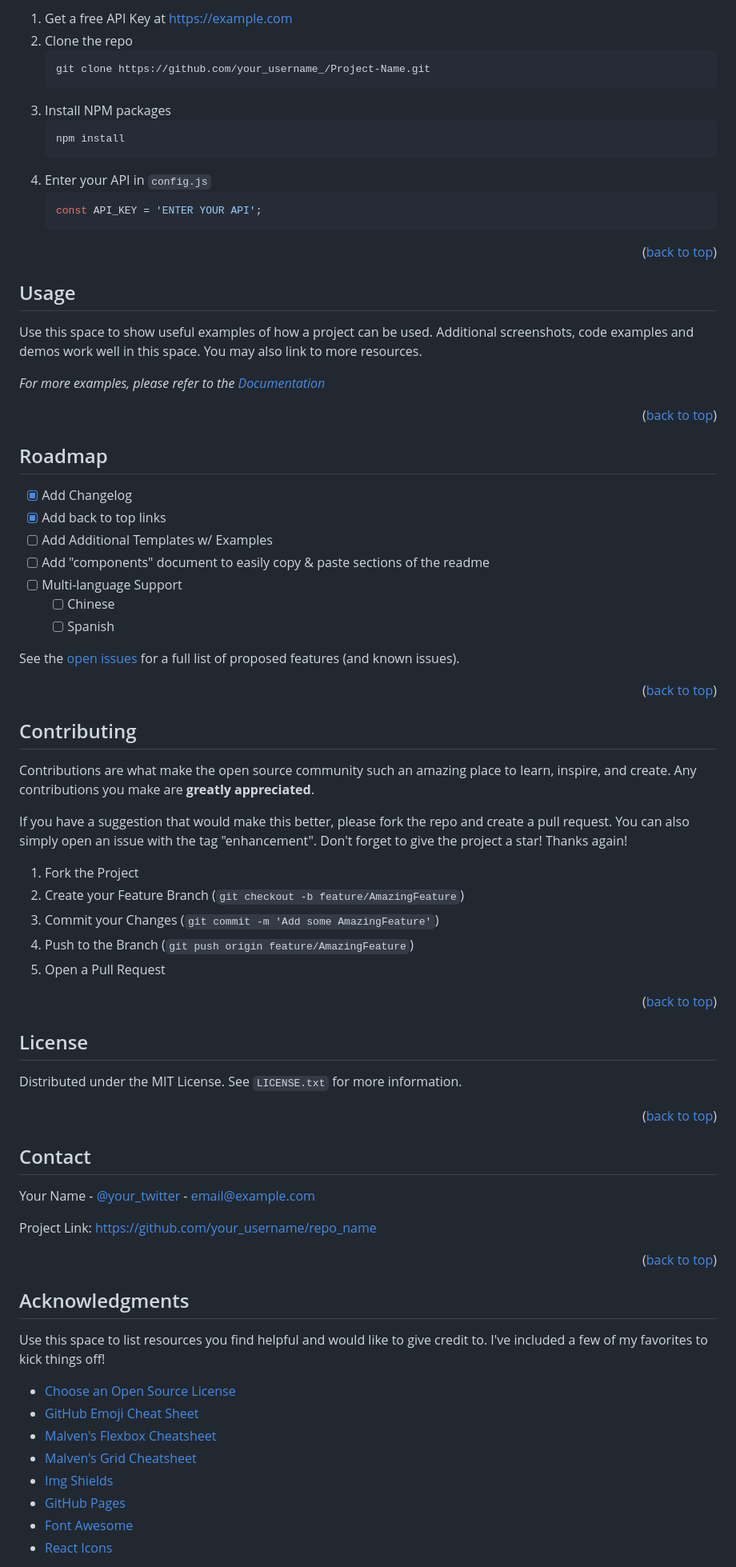
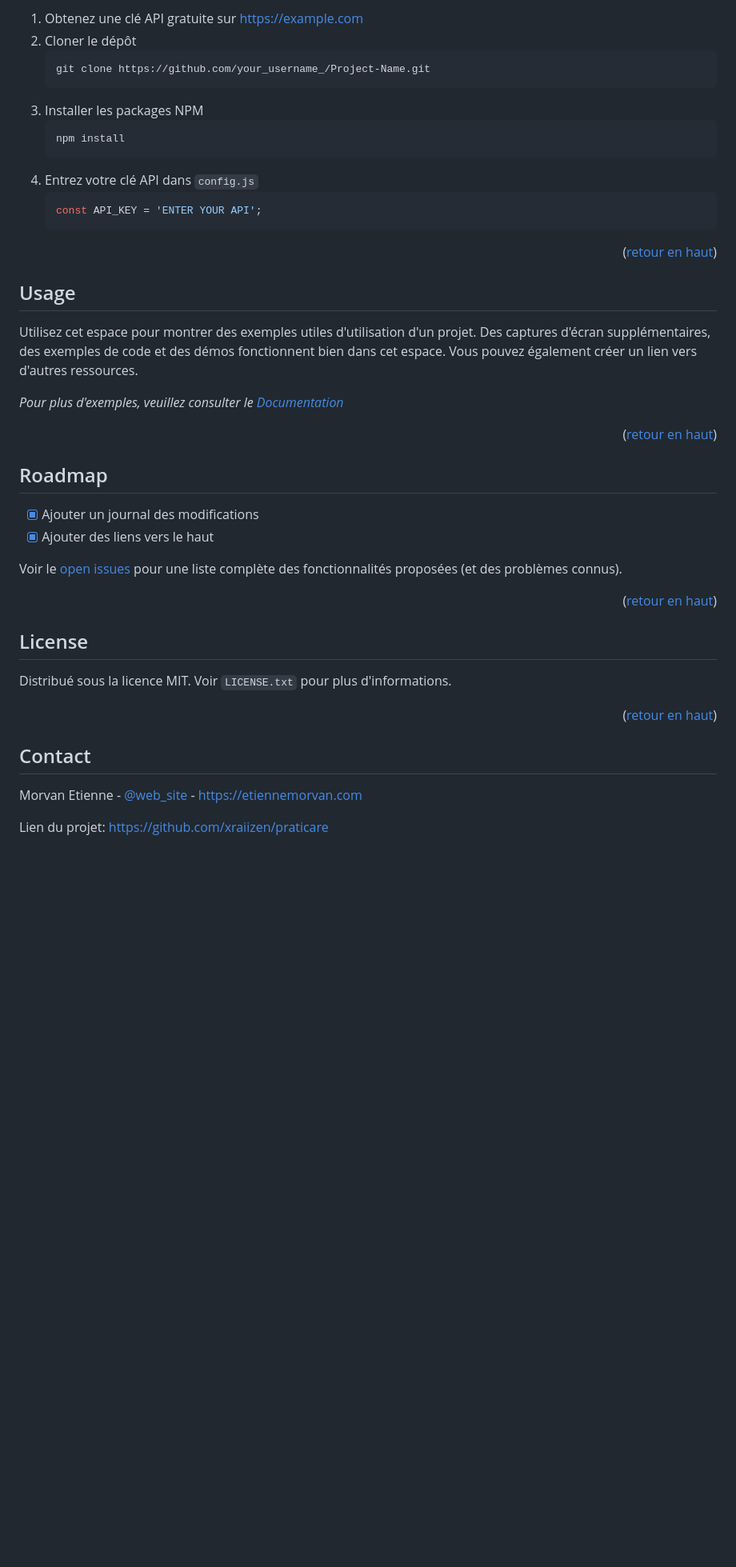
Before and after one commit to xraiizen/praticare, a Markdown page: README.md, the part around one of its changes. Shown at 80% size. GitHub-like rendering; blank space fills up the shorter version.

````diff
--- a/README.md
+++ b/README.md
@@ -137,99 +111,57 @@ _Below is an example of how you can instruct your audience on installing and set
 
-1. Get a free API Key at [https://example.com](https://example.com)
-2. Clone the repo
+1. Obtenez une clé API gratuite sur [https://example.com](https://example.com)
+2. Cloner le dépôt
    ```sh
    git clone https://github.com/your_username_/Project-Name.git
    ```
-3. Install NPM packages
+3. Installer les packages NPM
    ```sh
    npm install
    ```
-4. Enter your API in `config.js`
+4. Entrez votre clé API dans `config.js`
    ```js
    const API_KEY = 'ENTER YOUR API';
    ```
 
-<p align="right">(<a href="#readme-top">back to top</a>)</p>
+<p align="right">(<a href="#readme-top">retour en haut</a>)</p>
 
 
 
 <!-- USAGE EXAMPLES -->
 ## Usage
 
-Use this space to show useful examples of how a project can be used. Additional screenshots, code examples and demos work well in this space. You may also link to more resources.
+Utilisez cet espace pour montrer des exemples utiles d'utilisation d'un projet. Des captures d'écran supplémentaires, des exemples de code et des démos fonctionnent bien dans cet espace. Vous pouvez également créer un lien vers d'autres ressources.
 
-_For more examples, please refer to the [Documentation](https://example.com)_
+_Pour plus d'exemples, veuillez consulter le [Documentation](https://example.com)_
 
-<p align="right">(<a href="#readme-top">back to top</a>)</p>
+<p align="right">(<a href="#readme-top">retour en haut</a>)</p>
 
 
 
 <!-- ROADMAP -->
 ## Roadmap
 
-- [x] Add Changelog
-- [x] Add back to top links
-- [ ] Add Additional Templates w/ Examples
-- [ ] Add "components" document to easily copy & paste sections of the readme
-- [ ] Multi-language Support
-    - [ ] Chinese
-    - [ ] Spanish
+- [x] Ajouter un journal des modifications
+- [x] Ajouter des liens vers le haut
 
-See the [open issues](https://github.com/othneildrew/Best-README-Template/issues) for a full list of proposed features (and known issues).
+Voir le [open issues](https://github.com/xraiizen/praticare/issues) pour une liste complète des fonctionnalités proposées (et des problèmes connus).
 
-<p align="right">(<a href="#readme-top">back to top</a>)</p>
-
-
-
-<!-- CONTRIBUTING -->
-## Contributing
-
-Contributions are what make the open source community such an amazing place to learn, inspire, and create. Any contributions you make are **greatly appreciated**.
-
-If you have a suggestion that would make this better, please fork the repo and create a pull request. You can also simply open an issue with the tag "enhancement".
-Don't forget to give the project a star! Thanks again!
-
-1. Fork the Project
-2. Create your Feature Branch (`git checkout -b feature/AmazingFeature`)
-3. Commit your Changes (`git commit -m 'Add some AmazingFeature'`)
-4. Push to the Branch (`git push origin feature/AmazingFeature`)
-5. Open a Pull Request
-
-<p align="right">(<a href="#readme-top">back to top</a>)</p>
-
+<p align="right">(<a href="#readme-top">retour en haut</a>)</p>
 
 
 <!-- LICENSE -->
 ## License
 
-Distributed under the MIT License. See `LICENSE.txt` for more information.
+Distribué sous la licence MIT. Voir `LICENSE.txt` pour plus d'informations.
 
-<p align="right">(<a href="#readme-top">back to top</a>)</p>
+<p align="right">(<a href="#readme-top">retour en haut</a>)</p>
 
 
 
 <!-- CONTACT -->
 ## Contact
 
-Your Name - [@your_twitter](https://twitter.com/your_username) - email@example.com
+Morvan Etienne - [@web_site](https://etiennemorvan.com) - https://etiennemorvan.com
 
-Project Link: [https://github.com/your_username/repo_name](https://github.com/your_username/repo_name)
+Lien du projet: [https://github.com/xraiizen/praticare](https://github.com/xraiizen/praticare)
 
-<p align="right">(<a href="#readme-top">back to top</a>)</p>
-
-
-
-<!-- ACKNOWLEDGMENTS -->
-## Acknowledgments
-
-Use this space to list resources you find helpful and would like to give credit to. I've included a few of my favorites to kick things off!
-
-* [Choose an Open Source License](https://choosealicense.com)
-* [GitHub Emoji Cheat Sheet](https://www.webpagefx.com/tools/emoji-cheat-sheet)
-* [Malven's Flexbox Cheatsheet](https://flexbox.malven.co/)
-* [Malven's Grid Cheatsheet](https://grid.malven.co/)
-* [Img Shields](https://shields.io)
-* [GitHub Pages](https://pages.github.com)
-* [Font Awesome](https://fontawesome.com)
-* [React Icons](https://react-icons.github.io/react-icons/search)
-
````
Also changed, not shown: other parts of README.md (+28 -88 lines).
